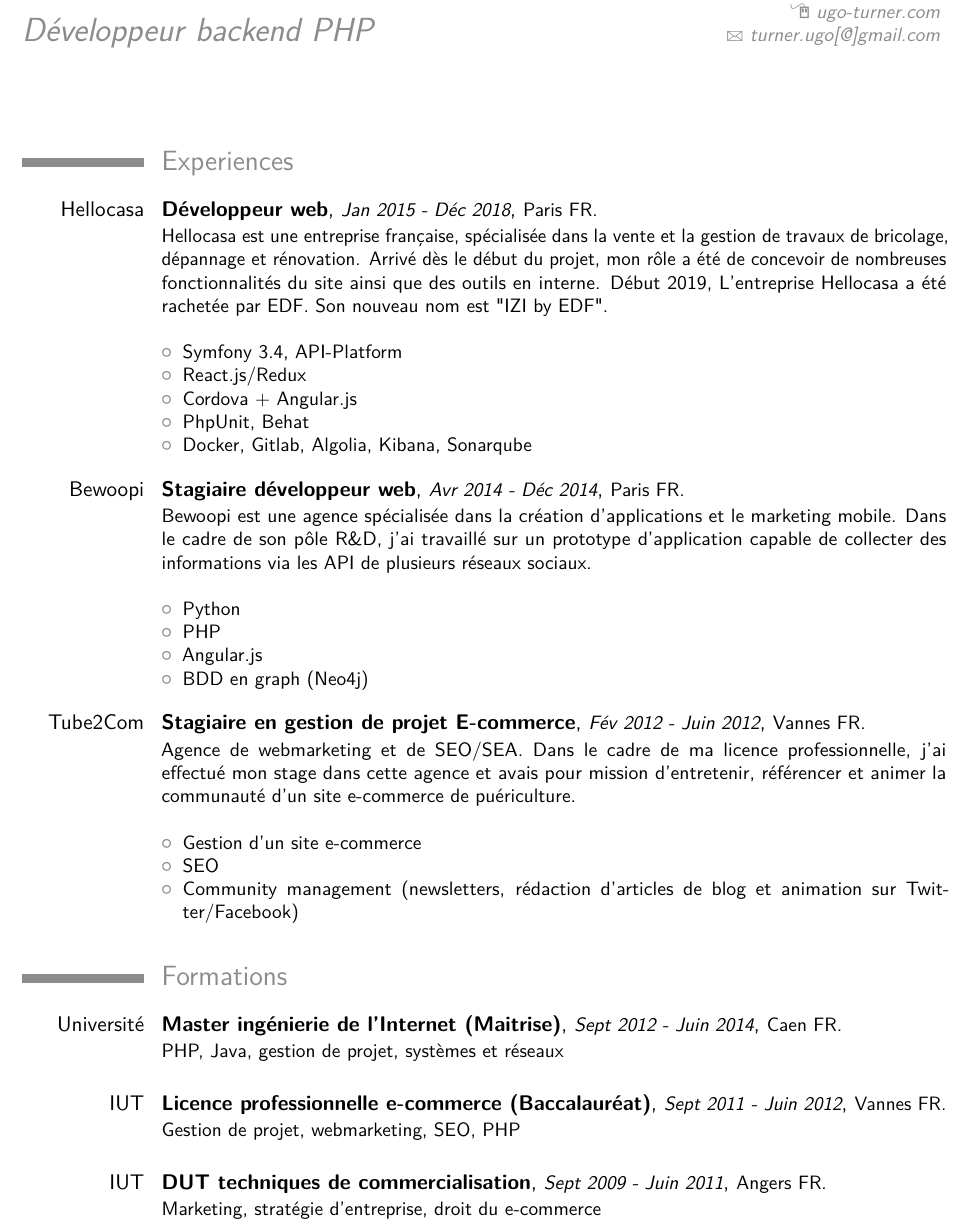
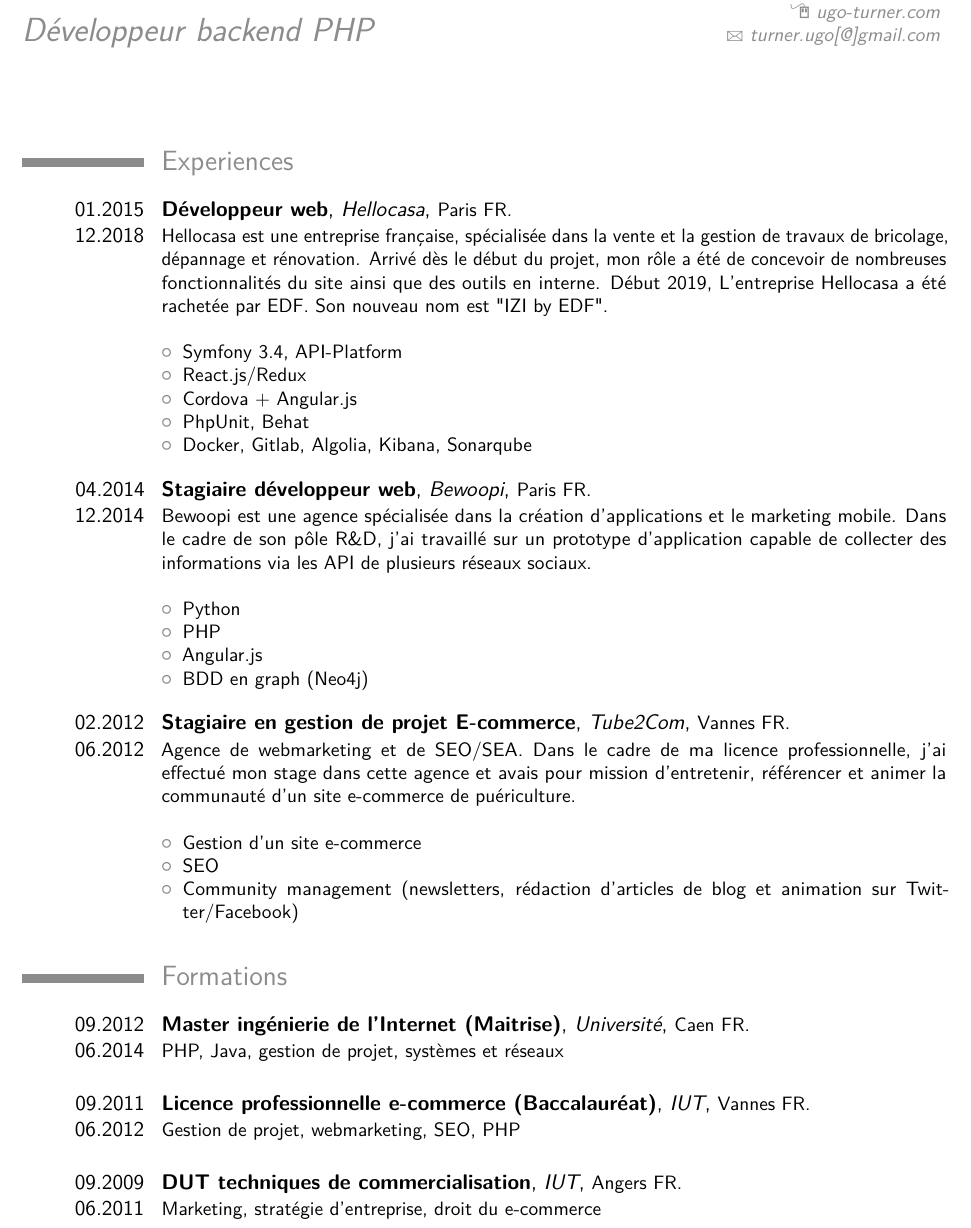
Before and after one commit to UgoTurner/resume, a LaTeX CV (resume.tex): part of the page, cut so that both start at the same text. Compiled offline with pdfLaTeX.

Commit message:
Set dates

```diff
--- a/resume.tex
+++ b/resume.tex
@@ -54,7 +54,7 @@
 \section{Experiences}
 \bigbreak
 
-\cventry{Hellocasa}{Développeur web}{\small{Jan 2015 - Déc 2018}}{\small{Paris FR}}{}{
+\cventry{01.2015\\12.2018}{Développeur web}{Hellocasa}{\small{Paris FR}}{}{
   Hellocasa est une entreprise française, spécialisée dans la vente et la gestion de travaux de bricolage, dépannage et rénovation.
   Arrivé dès le début du projet, mon rôle a été de concevoir de nombreuses fonctionnalités du site ainsi que des outils en interne.
   Début 2019, L'entreprise Hellocasa a été rachetée par EDF. Son nouveau nom est "IZI by EDF".
@@ -68,7 +68,7 @@
 \end{itemize}}
 \bigbreak
 
-\cventry{Bewoopi}{Stagiaire développeur web}{\small{Avr 2014 - Déc 2014}}{\small{Paris FR}}{}{
+\cventry{04.2014\\12.2014}{Stagiaire développeur web}{Bewoopi}{\small{Paris FR}}{}{
   Bewoopi est une agence spécialisée dans la création d'applications et le marketing mobile.
   Dans le cadre de son pôle R\&D, j'ai travaillé sur un prototype d'application capable de collecter des informations via les API de plusieurs réseaux sociaux.
 \newline{}
@@ -80,7 +80,7 @@
 \end{itemize}}
 \bigbreak
 
-\cventry{Tube2Com}{Stagiaire en gestion de projet E-commerce}{\small{Fév 2012 - Juin 2012}}{\small{Vannes FR}}{}{
+\cventry{02.2012\\06.2012}{Stagiaire en gestion de projet E-commerce}{Tube2Com}{\small{Vannes FR}}{}{
   Agence de webmarketing et de SEO/SEA.
   Dans le cadre de ma licence professionnelle, j'ai effectué mon stage dans cette agence et avais pour mission d'entretenir, référencer et animer la communauté d'un site e-commerce de puériculture.
 \newline{}
@@ -98,8 +98,8 @@
 \section{Formations}
 \bigbreak
 
-\cventry{Université}{Master ingénierie de l’Internet (Maitrise)}{\small{Sept 2012 - Juin 2014}}{\small{Caen FR}}{}{PHP, Java, gestion de projet, systèmes et réseaux \bigbreak}
-\cventry{IUT}{Licence professionnelle e-commerce (Baccalauréat)}{\small{Sept 2011 - Juin 2012}}{\small{Vannes FR}}{}{Gestion de projet, webmarketing, SEO, PHP \bigbreak}
-\cventry{IUT}{DUT techniques de commercialisation}{\small{Sept 2009 - Juin 2011}}{\small{Angers FR}}{}{Marketing, stratégie d'entreprise, droit du e-commerce \bigbreak}
+\cventry{09.2012\\06.2014}{Master ingénierie de l’Internet (Maitrise)}{Université}{\small{Caen FR}}{}{PHP, Java, gestion de projet, systèmes et réseaux \bigbreak}
+\cventry{09.2011\\06.2012}{Licence professionnelle e-commerce (Baccalauréat)}{IUT}{\small{Vannes FR}}{}{Gestion de projet, webmarketing, SEO, PHP \bigbreak}
+\cventry{09.2009\\06.2011}{DUT techniques de commercialisation}{IUT}{\small{Angers FR}}{}{Marketing, stratégie d'entreprise, droit du e-commerce \bigbreak}
 
 \end{document}
```
Also changed, not shown: resume.pdf.
